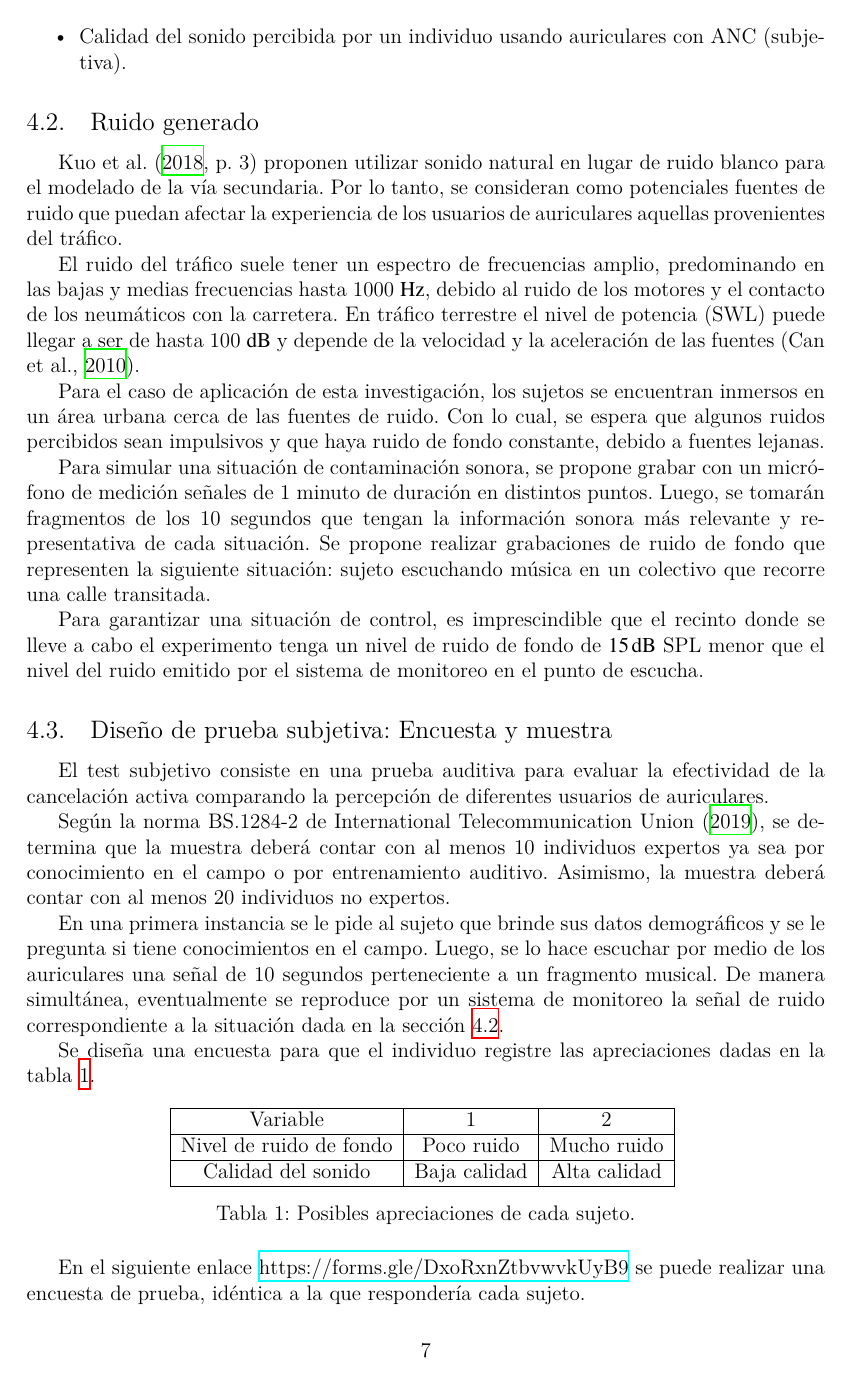
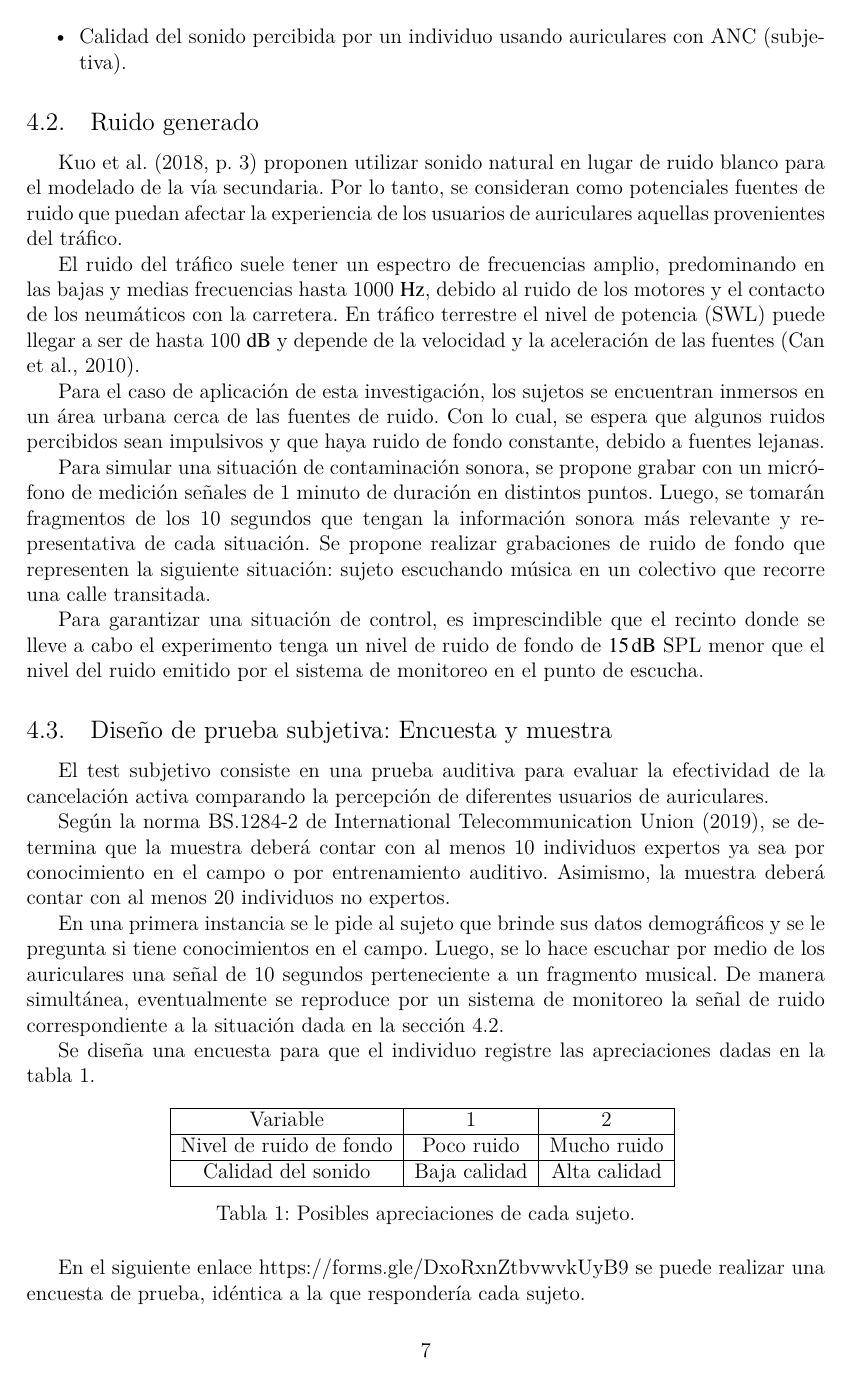
Before and after one commit to mrmalvicino/anc-research-plan, a LaTeX document (Latex/main.tex, which reads Latex/includes/packages.tex): page 7 of 11. Compiled offline with XeLaTeX.

Commit message:
Do not show cross references in color

```diff
--- a/Latex/includes/packages.tex
+++ b/Latex/includes/packages.tex
@@ -21,7 +21,7 @@
 \usepackage[spanish]{babel}  % Traducciones y abreviaturas
 \usepackage{amssymb}  % Símbolos y tipografía matemáticos
 \usepackage{amsmath}  % Formato y estructura matemáticos
-\usepackage{hyperref}  % Define \url{} para hipervínculos
+\usepackage[colorlinks=false, pdfborder={0 0 0}]{hyperref}  % Define \url{} para hipervínculos
 \usepackage{fancyhdr}  % Encabezado y pie
 \usepackage{pdfpages} % Define \includepdf
 \usepackage{float} % Entorno para imágenes
```
